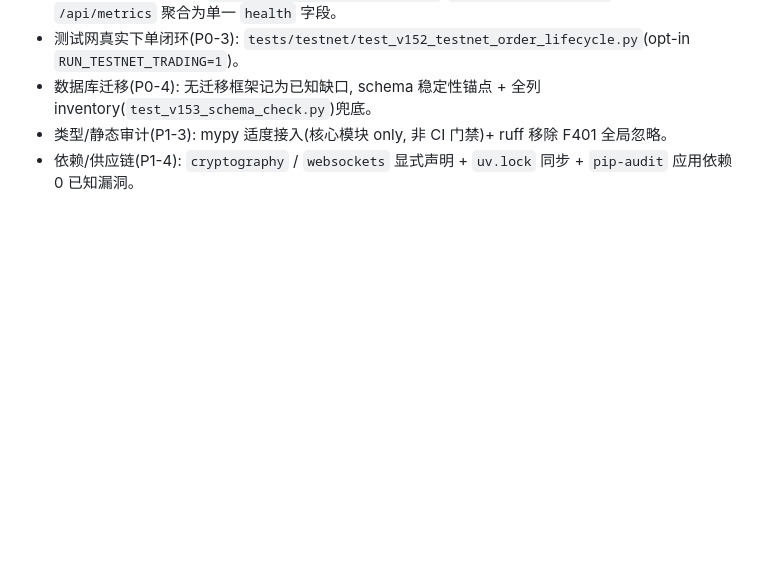
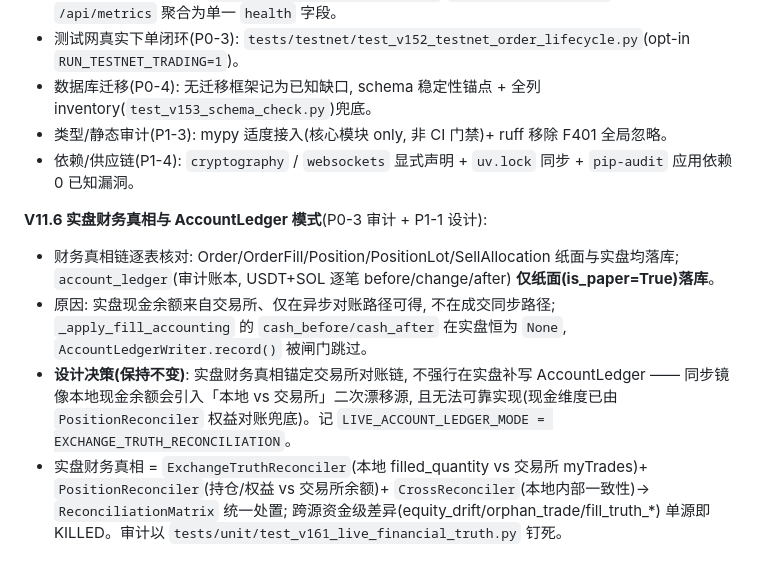
Before and after one commit to Tialon/adaptiveTrading, a Markdown page: docs/architecture.md, the part around the change. GitHub-like rendering; blank space fills up the shorter version.

Commit message:
docs(V11.6 P1-1): AccountLedger 实盘模式设计 — 保持交易所对账为实盘财务真相
审计后设计决策(不改代码): AccountLedger 仅纸面落库, 实盘现金余额来自交易所、
仅在异步对账路径可得, 无法可靠同步镜像, 故保持 ExchangeTruthReconciler +
PositionReconciler + CrossReconciler → ReconciliationMatrix 为实盘财务真相。
记 LIVE_ACCOUNT_LEDGER_MODE = EXCHANGE_TRUTH_RECONCILIATION。

```diff
--- a/docs/architecture.md
+++ b/docs/architecture.md
@@ -286,3 +286,16 @@ V11.2 不新增业务模块, 而是把 V11.1 的独立模块接进主链路, 形
 - 数据库迁移(P0-4): 无迁移框架记为已知缺口, schema 稳定性锚点 + 全列 inventory(`test_v153_schema_check.py`)兜底。
 - 类型/静态审计(P1-3): mypy 适度接入(核心模块 only, 非 CI 门禁)+ ruff 移除 F401 全局忽略。
 - 依赖/供应链(P1-4): `cryptography` / `websockets` 显式声明 + `uv.lock` 同步 + `pip-audit` 应用依赖 0 已知漏洞。
+
+**V11.6 实盘财务真相与 AccountLedger 模式**(P0-3 审计 + P1-1 设计):
+- 财务真相链逐表核对: Order/OrderFill/Position/PositionLot/SellAllocation 纸面与实盘均落库;
+  `account_ledger`(审计账本, USDT+SOL 逐笔 before/change/after) **仅纸面(is_paper=True)落库**。
+- 原因: 实盘现金余额来自交易所、仅在异步对账路径可得, 不在成交同步路径; `_apply_fill_accounting`
+  的 `cash_before/cash_after` 在实盘恒为 `None`, `AccountLedgerWriter.record()` 被闸门跳过。
+- **设计决策(保持不变)**: 实盘财务真相锚定交易所对账链, 不强行在实盘补写 AccountLedger ——
+  同步镜像本地现金余额会引入「本地 vs 交易所」二次漂移源, 且无法可靠实现(现金维度已由
+  `PositionReconciler` 权益对账兜底)。记 `LIVE_ACCOUNT_LEDGER_MODE = EXCHANGE_TRUTH_RECONCILIATION`。
+- 实盘财务真相 = `ExchangeTruthReconciler`(本地 filled_quantity vs 交易所 myTrades)+
+  `PositionReconciler`(持仓/权益 vs 交易所余额)+ `CrossReconciler`(本地内部一致性)→
+  `ReconciliationMatrix` 统一处置; 跨源资金级差异(equity_drift/orphan_trade/fill_truth_*)
+  单源即 KILLED。审计以 `tests/unit/test_v161_live_financial_truth.py` 钉死。
```
